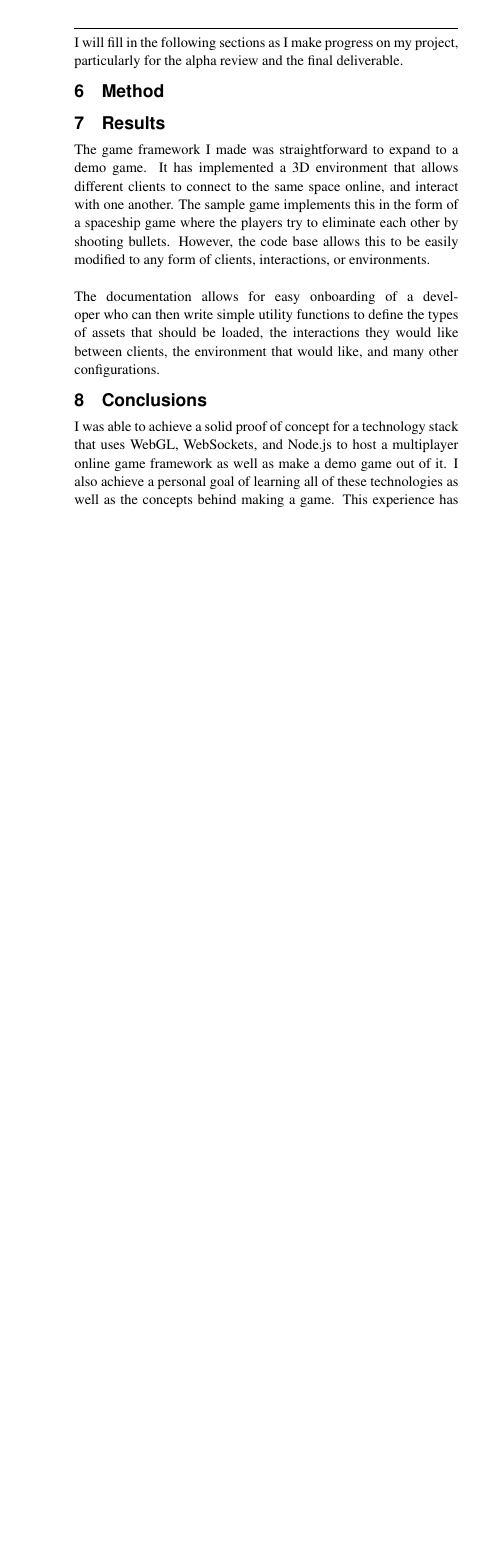
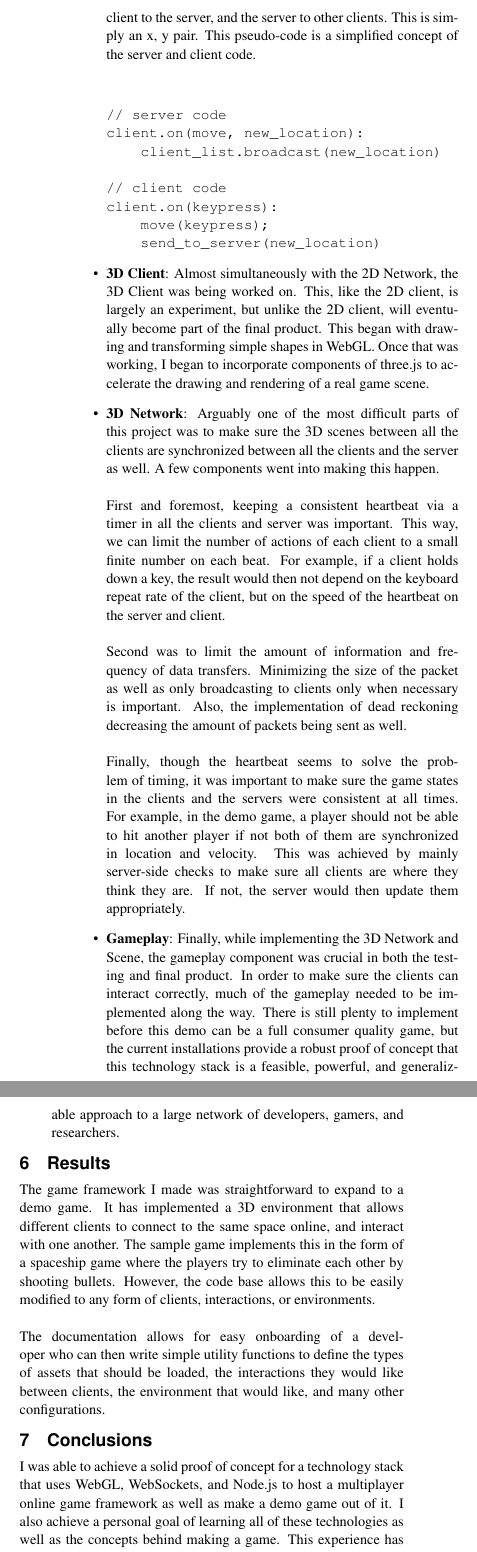
Before and after one commit to giannic/webglmmog, a LaTeX paper (cis497_proposal/template.tex): part of one column of page 4 of 6 before the commit and two parts of the columns of page 4 of 6 after it, the two joined at a grey line, cut at the place of the change, the shorter picture padded with empty space. Compiled offline with pdfLaTeX.

Commit message:
more final report

```diff
--- a/cis497_proposal/template.tex
+++ b/cis497_proposal/template.tex
@@ -217,0 +225,25 @@
+    \item{\textbf{2D Network}: Once the 2D scene was made, the network component was implemented as a first step to proof of concept that WebGL and WebSockets are not allergic to one another. At this point, the framework only passes the location of each client to the server, and the server to other clients. This is simply an x, y pair. This pseudo-code is a simplified concept of the server and client code.}
+        \subitem{
+\begin{verbatim}
+// server code
+client.on(move, new_location):
+    client_list.broadcast(new_location)
+
+// client code
+client.on(keypress):
+    move(keypress);
+    send_to_server(new_location)
+\end{verbatim}
+        }
+    \item{\textbf{3D Client}: Almost simultaneously with the 2D Network, the 3D Client was being worked on. This, like the 2D client, is largely an experiment, but unlike the 2D client, will eventually become part of the final product. This began with drawing and transforming simple shapes in WebGL. Once that was working, I began to incorporate components of three.js to accelerate the drawing and rendering of a real game scene.}
+    \item{\textbf{3D Network}: Arguably one of the most difficult parts of this project was to make sure the 3D scenes between all the clients are synchronized between all the clients and the server as well. A few components went into making this happen.\\\\First and foremost, keeping a consistent heartbeat via a timer in all the clients and server was important. This way, we can limit the number of actions of each client to a small finite number on each beat. For example, if a client holds down a key, the result would then not depend on the keyboard repeat rate of the client, but on the speed of the heartbeat on the server and client.\\\\Second was to limit the amount of information and frequency of data transfers. Minimizing the size of the packet as well as only broadcasting to clients only when necessary is important. Also, the implementation of dead reckoning decreasing the amount of packets being sent as well.\\\\Finally, though the heartbeat seems to solve the problem of timing, it was important to make sure the game states in the clients and the servers were consistent at all times. For example, in the demo game, a player should not be able to hit another player if not both of them are synchronized in location and velocity. This was achieved by mainly server-side checks to make sure all clients are where they think they are. If not, the server would then update them appropriately.}
+    \item{\textbf{Gameplay}: Finally, while implementing the 3D Network and Scene, the gameplay component was crucial in both the testing and final product. In order to make sure the clients can interact correctly, much of the gameplay needed to be implemented along the way. There is still plenty to implement before this demo can be a full consumer quality game, but the current installations provide a robust proof of concept that this technology stack is a feasible, powerful, and generalizable approach to a large network of developers, gamers, and researchers.}
+
+\end{itemize}
+
+\section{Results}
+    The game framework I made was straightforward to expand to a demo game. It has implemented a 3D environment that allows different clients to connect to the same space online, and interact with one another. The sample game implements this in the form of a spaceship game where the players try to eliminate each other by shooting bullets. However, the code base allows this to be easily modified to any form of clients, interactions, or environments. \\\\
+    The documentation allows for easy onboarding of a developer who can then write simple utility functions to define the types of assets that should be loaded, the interactions they would like between clients, the environment that would like, and many other configurations.
+
+\section{Conclusions}
+    I was able to achieve a solid proof of concept for a technology stack that uses WebGL, WebSockets, and Node.js to host a multiplayer online game framework as well as make a demo game out of it. I also achieve a personal goal of learning all of these technologies as well as the concepts behind making a game. This experience has allowed me to learn yet another stack of skills that I can refer back to in academics and in the industry. I hope this will be a useful contribution to both the online developers and the research community.
@@ -217,0 +259 @@
+    \item{\textbf{Expose game states to clients}: One of the more straightforward tasks would be to expose the stats to each client. This would require a generic interface that would be flexible enough to keep track of different stats. In the case of the demo game, an example stat could be the number of other players a player has eliminated.}
@@ -232,14 +279,3 @@
         \subitem{http://learningwebgl.com}
 \end{itemize}
 
-\hrulefill \\
-I will fill in the following sections as I make progress on my project, particularly for the alpha review and the final deliverable. % In these sections, list pseudo-code, charts, images, examples, etc. to show what you’ve done over the course of the semester.
-
-\section{Method}
-
-\section{Results}
-    The game framework I made was straightforward to expand to a demo game. It has implemented a 3D environment that allows different clients to connect to the same space online, and interact with one another. The sample game implements this in the form of a spaceship game where the players try to eliminate each other by shooting bullets. However, the code base allows this to be easily modified to any form of clients, interactions, or environments. \\\\
-    The documentation allows for easy onboarding of a developer who can then write simple utility functions to define the types of assets that should be loaded, the interactions they would like between clients, the environment that would like, and many other configurations.
-
-\section{Conclusions}
-    I was able to achieve a solid proof of concept for a technology stack that uses WebGL, WebSockets, and Node.js to host a multiplayer online game framework as well as make a demo game out of it. I also achieve a personal goal of learning all of these technologies as well as the concepts behind making a game. This experience has allowed me to learn yet another stack of skills that I can refer back to in academics and in the industry. I hope this will be a useful contribution to both the online developers and the research community.
```
Also changed, not shown: README.md, cis497_proposal/template.tex (36 more changed lines).
